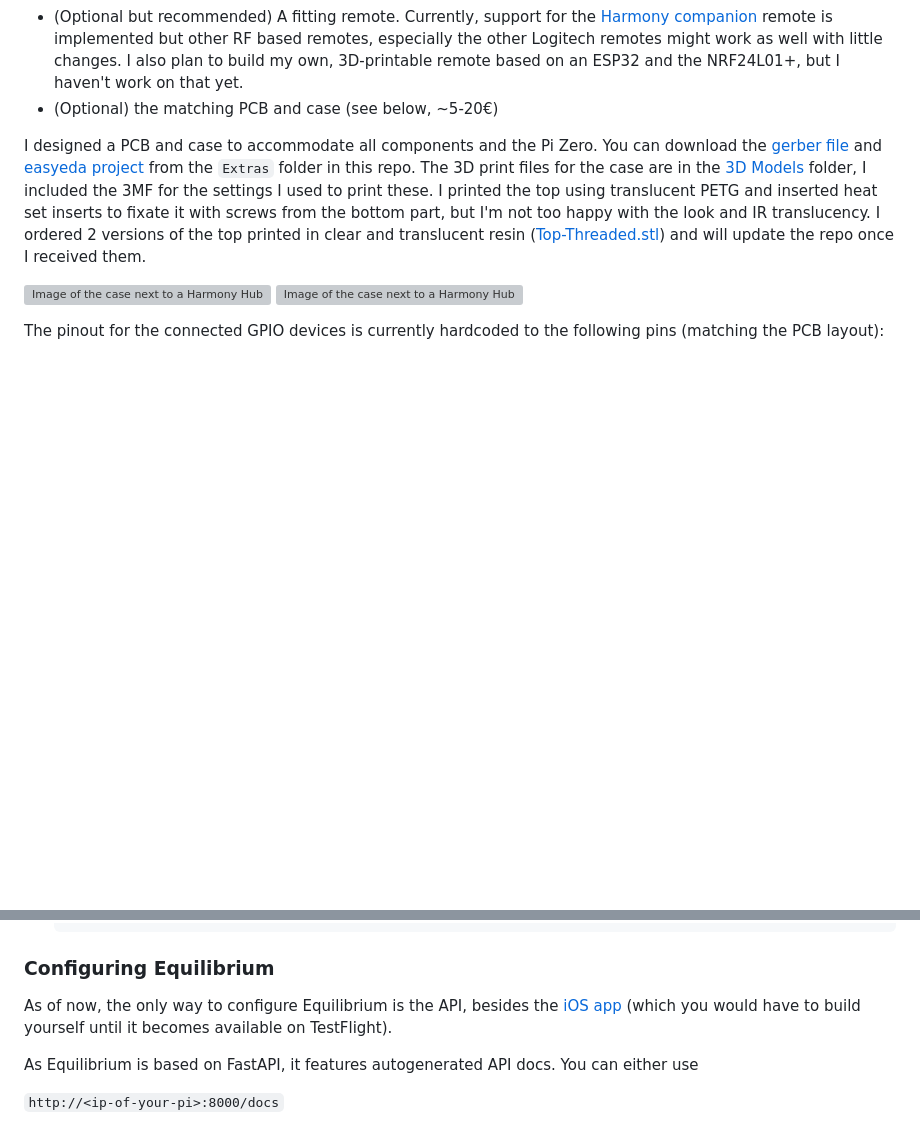
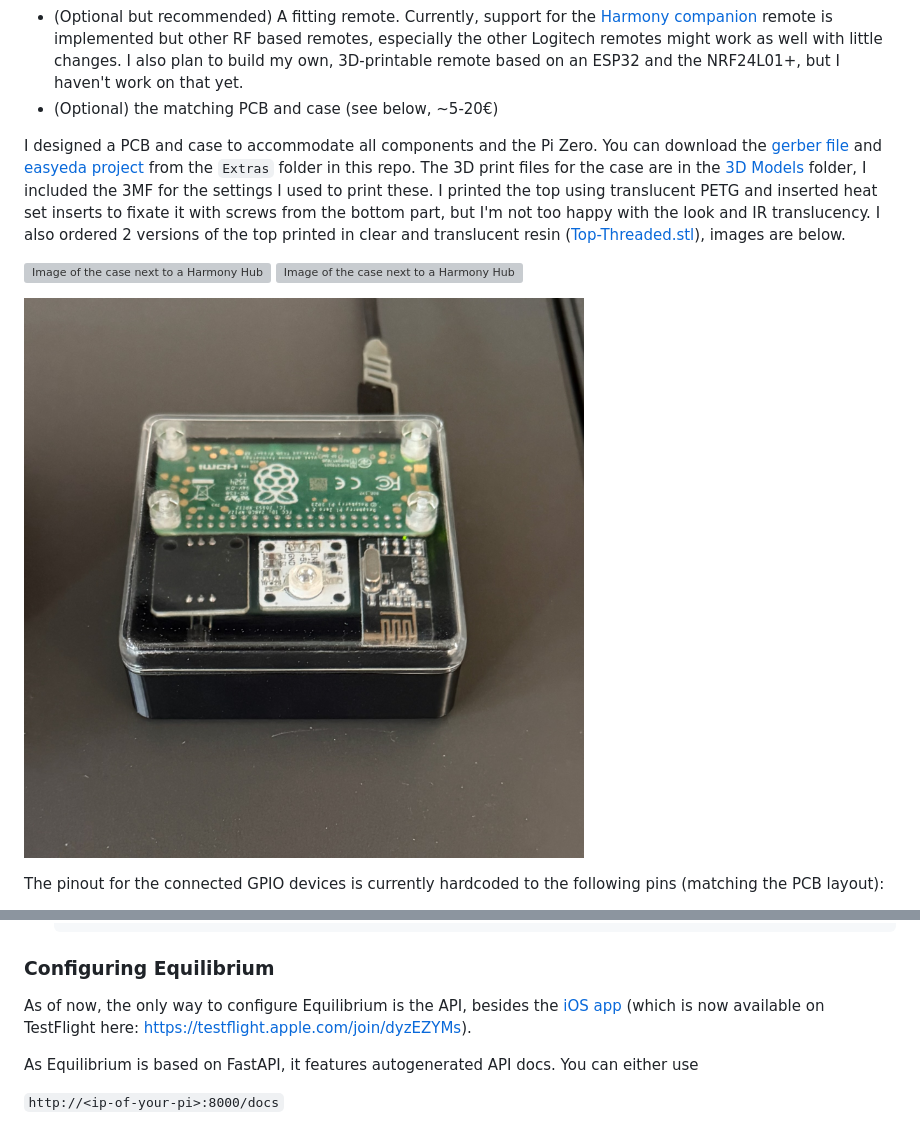
Before and after one commit to LeoKlaus/Equilibrium, a Markdown page: readme.md, 2 parts joined by grey strips. Drawn GitHub-style; pictures changed too: Extras/Images/Case Clear.jpeg (added); blank space fills up the shorter version; grey boxes are pictures that could not be loaded.

Commit message:
Updated readme with TestFlight link for iOS app and image of the hub with the clear resin case.

```diff
--- a/readme.md
+++ b/readme.md
@@ -42,10 +42,12 @@ I designed a PCB and case to accommodate all components and the Pi Zero.
 You can download the [gerber file](Extras/Gerber_Equilibrium-PCB.zip) and [easyeda project](Extras/Equilibrium-PCB.json) from the `Extras` folder in this repo.
 The 3D print files for the case are in the [3D Models](Extras/3D%20Models) folder, I included the 3MF for the settings I used to print these.
 I printed the top using translucent PETG and inserted heat set inserts to fixate it with screws from the bottom part, but I'm not too happy with the look and IR translucency.
-I ordered 2 versions of the top printed in clear and translucent resin ([Top-Threaded.stl](Extras/3D%20Models/Top-Threaded.stl)) and will update the repo once I received them.
+I also ordered 2 versions of the top printed in clear and translucent resin ([Top-Threaded.stl](Extras/3D%20Models/Top-Threaded.stl)), images are below.
 
 ![Image of the case next to a Harmony Hub viewed from above](Extras/Images/Case%20Top.jpeg)
 ![Image of the case next to a Harmony Hub viewed from the front](Extras/Images/Case%20Front.jpeg)
+
+![Image of the case using a clear resin top](Extras/Images/Case%20Clear.jpeg)
 
 The pinout for the connected GPIO devices is currently hardcoded to the following pins (matching the PCB layout):
 
@@ -192,7 +194,7 @@ Equilibrium expects you to provide a number of config files to work with an RF r
 
 ### Configuring Equilibrium
 
-As of now, the only way to configure Equilibrium is the API, besides the [iOS app](https://github.com/LeoKlaus/Equilibrium-iOS) (which you would have to build yourself until it becomes available on TestFlight).
+As of now, the only way to configure Equilibrium is the API, besides the [iOS app](https://github.com/LeoKlaus/Equilibrium-iOS) (which is now available on TestFlight here: https://testflight.apple.com/join/dyzEZYMs).
 
 As Equilibrium is based on FastAPI, it features autogenerated API docs. You can either use
 
```
